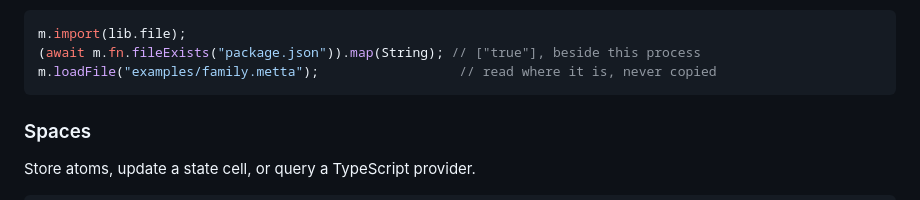
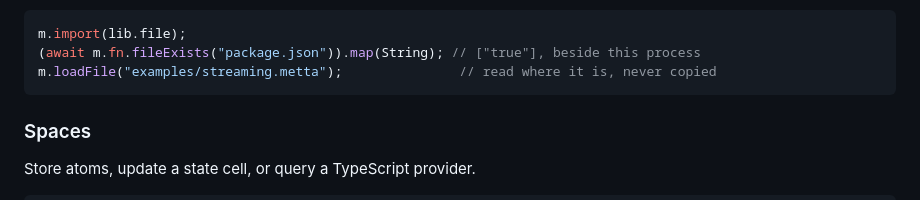
Before and after one commit to MesTTo/TSMeTTa, a Markdown page: README.md, the part around the change. Drawn GitHub-style.

Commit message:
Point the README's loadFile example at examples/streaming.metta, the program the binding's README and tests run, where it named an examples/family.metta that does not exist
The superproject's example-references lane resolves an examples/ path
written inside extensions/node against this component's own examples/
directory, which holds no family.metta, so the Node and browsers
section's loadFile line was a dangling reference and the lane was red.
examples/streaming.metta is the program this directory ships for the
README and test/binding.test.ts, so the line now reads that file where
it is, which is what the comment beside it says.

Verified: tests/checks/check_example_references.py at the superproject
reports 0 dangling references with this README. The node gate does not
execute this fence, since readme.test.ts runs only the depth sections
from "Queries, joins and guards" to "Theories".

````diff
--- a/README.md
+++ b/README.md
@@ -199,7 +199,7 @@ another engine path as well.
 ```ts
 m.import(lib.file);
 (await m.fn.fileExists("package.json")).map(String); // ["true"], beside this process
-m.loadFile("examples/family.metta");                  // read where it is, never copied
+m.loadFile("examples/streaming.metta");               // read where it is, never copied
 ```
 
 ### Spaces
````
